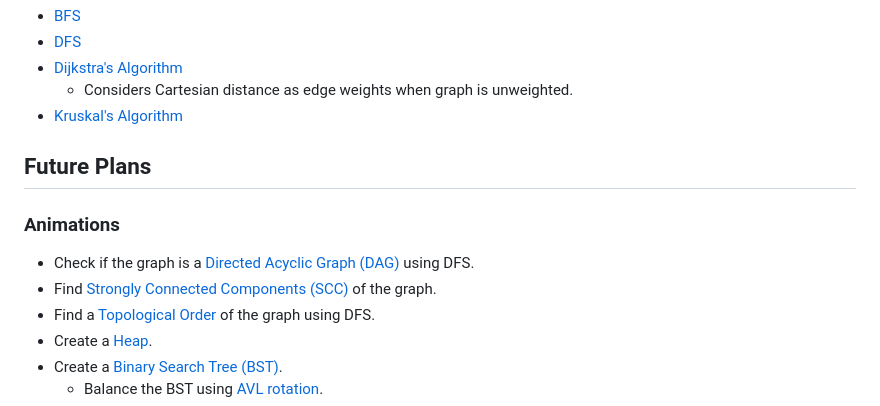
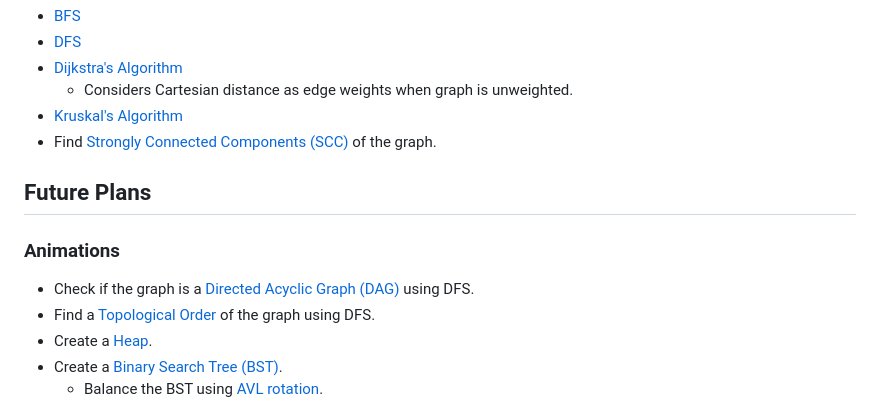
Before and after one commit to TomasOrdonezG/Graph-Visualizer, a Markdown page: README.md, the part around the change. Drawn GitHub-style.

```diff
--- a/README.md
+++ b/README.md
@@ -57,13 +57,13 @@ Each one of these commands can also be done by clicking the corresponding button
 -   [Dijkstra's Algorithm](https://en.wikipedia.org/wiki/Dijkstra%27s_algorithm)
     -   Considers Cartesian distance as edge weights when graph is unweighted.
 -   [Kruskal's Algorithm](https://en.wikipedia.org/wiki/Kruskal%27s_algorithm)
+-   Find [Strongly Connected Components (SCC)](https://en.wikipedia.org/wiki/Strongly_connected_component) of the graph.
 
 ## Future Plans
 
 ### Animations
 
 -   Check if the graph is a [Directed Acyclic Graph (DAG)](https://en.wikipedia.org/wiki/Directed_acyclic_graph) using DFS.
--   Find [Strongly Connected Components (SCC)](https://en.wikipedia.org/wiki/Strongly_connected_component) of the graph.
 -   Find a [Topological Order](https://en.wikipedia.org/wiki/Topological_sorting) of the graph using DFS.
 -   Create a [Heap](<https://en.wikipedia.org/wiki/Heap_(data_structure)>).
 -   Create a [Binary Search Tree (BST)](https://en.wikipedia.org/wiki/Binary_search_tree).
```
